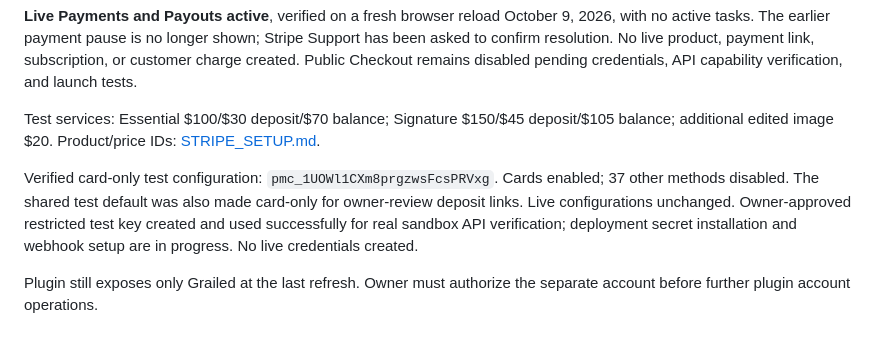
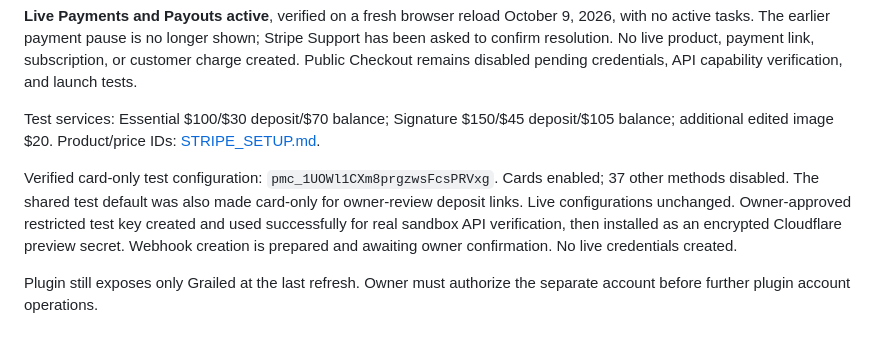
Before and after one commit to Blase295/Blazevisionz, a Markdown page: docs/COMPLETION_REPORT.md, the part around the change. GitHub-like rendering.

```diff
--- a/docs/COMPLETION_REPORT.md
+++ b/docs/COMPLETION_REPORT.md
@@ -21,7 +21,7 @@ Correct separate account: `acct_1UOWNwCXm8prgzws` (Blaze Vizionz).
 
 Test services: Essential $100/$30 deposit/$70 balance; Signature $150/$45 deposit/$105 balance; additional edited image $20. Product/price IDs: [STRIPE_SETUP.md](STRIPE_SETUP.md).
 
-Verified card-only test configuration: `pmc_1UOWl1CXm8prgzwsFcsPRVxg`. Cards enabled; 37 other methods disabled. The shared test default was also made card-only for owner-review deposit links. Live configurations unchanged. Owner-approved restricted test key created and used successfully for real sandbox API verification; deployment secret installation and webhook setup are in progress. No live credentials created.
+Verified card-only test configuration: `pmc_1UOWl1CXm8prgzwsFcsPRVxg`. Cards enabled; 37 other methods disabled. The shared test default was also made card-only for owner-review deposit links. Live configurations unchanged. Owner-approved restricted test key created and used successfully for real sandbox API verification, then installed as an encrypted Cloudflare preview secret. Webhook creation is prepared and awaiting owner confirmation. No live credentials created.
 
 Plugin still exposes only Grailed at the last refresh. Owner must authorize the separate account before further plugin account operations.
 
```
Also changed, not shown: docs/STRIPE_SETUP.md (+1 -1 lines), docs/TEST_CHECKOUT.md (+1 -1 lines).
